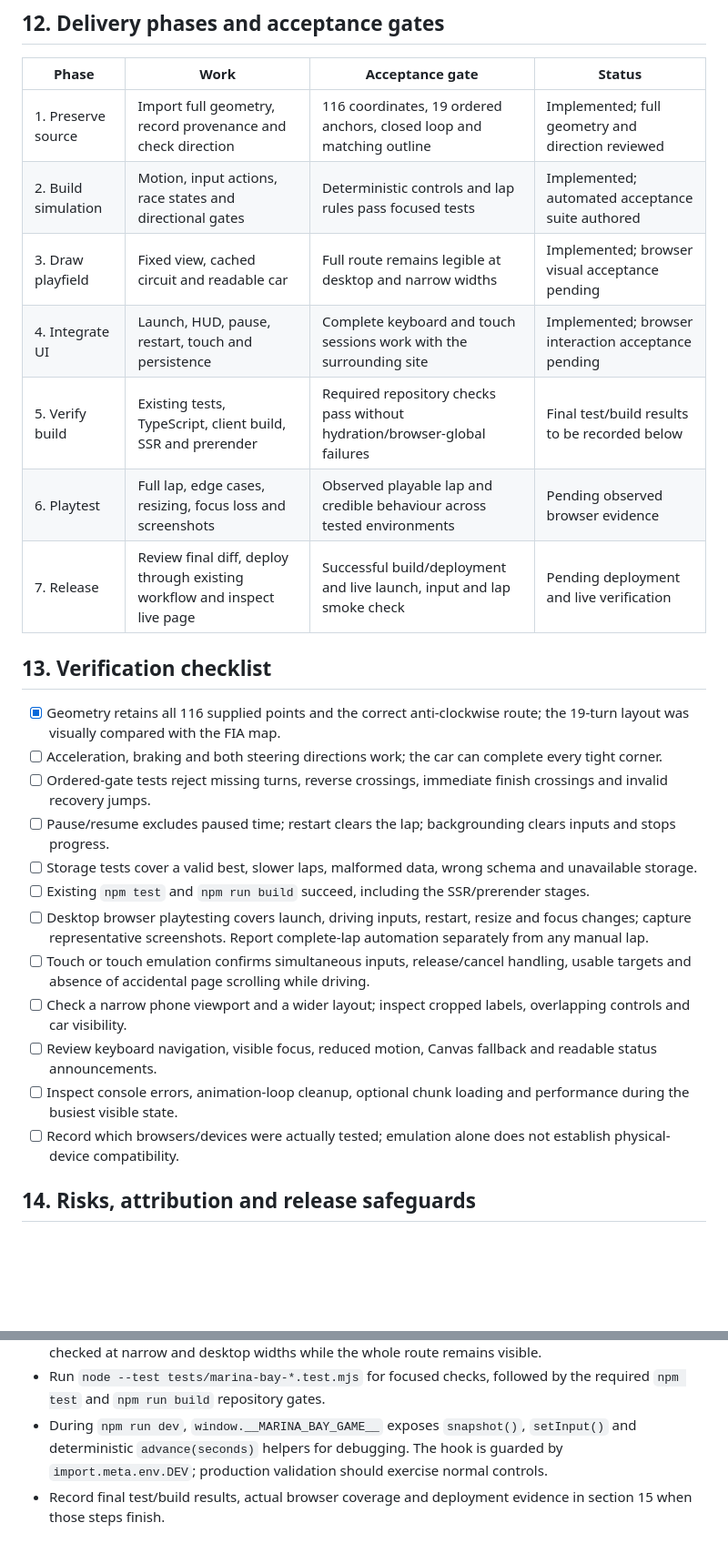
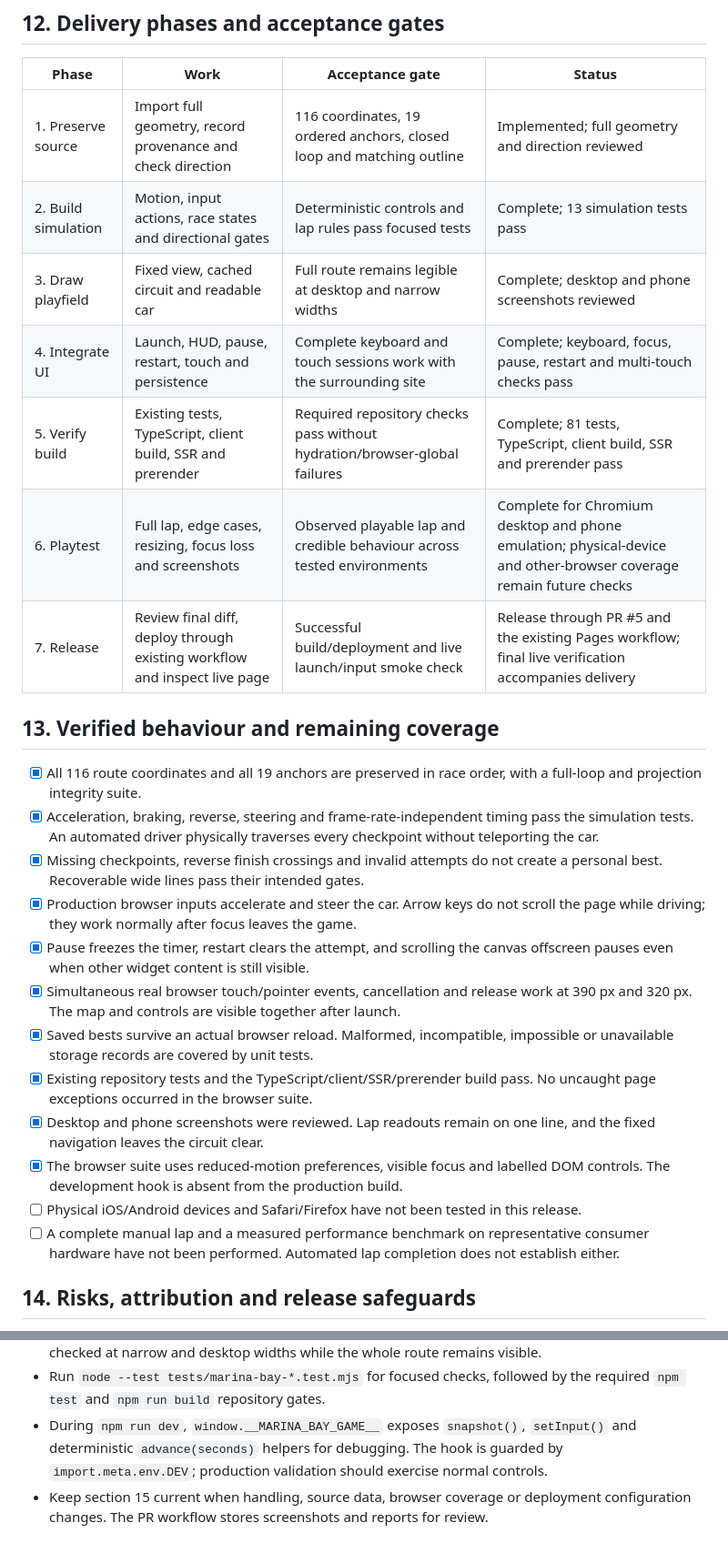
Before and after one commit to Jaelucard/jaelucard.github.io, a Markdown page: docs/marina-bay-game-plan.md, 2 parts joined by grey strips. Shown at 91% size. Drawn GitHub-style; blank space fills up the shorter version.

```diff
--- a/docs/marina-bay-game-plan.md
+++ b/docs/marina-bay-game-plan.md
@@ -219,27 +219,27 @@ Ensure tabbing out, pausing and returning to the portfolio are predictable witho
 | Phase | Work | Acceptance gate | Status |
 | --- | --- | --- | --- |
 | 1. Preserve source | Import full geometry, record provenance and check direction | 116 coordinates, 19 ordered anchors, closed loop and matching outline | Implemented; full geometry and direction reviewed |
-| 2. Build simulation | Motion, input actions, race states and directional gates | Deterministic controls and lap rules pass focused tests | Implemented; automated acceptance suite authored |
-| 3. Draw playfield | Fixed view, cached circuit and readable car | Full route remains legible at desktop and narrow widths | Implemented; browser visual acceptance pending |
-| 4. Integrate UI | Launch, HUD, pause, restart, touch and persistence | Complete keyboard and touch sessions work with the surrounding site | Implemented; browser interaction acceptance pending |
-| 5. Verify build | Existing tests, TypeScript, client build, SSR and prerender | Required repository checks pass without hydration/browser-global failures | Final test/build results to be recorded below |
-| 6. Playtest | Full lap, edge cases, resizing, focus loss and screenshots | Observed playable lap and credible behaviour across tested environments | Pending observed browser evidence |
-| 7. Release | Review final diff, deploy through existing workflow and inspect live page | Successful build/deployment and live launch, input and lap smoke check | Pending deployment and live verification |
+| 2. Build simulation | Motion, input actions, race states and directional gates | Deterministic controls and lap rules pass focused tests | Complete; 13 simulation tests pass |
+| 3. Draw playfield | Fixed view, cached circuit and readable car | Full route remains legible at desktop and narrow widths | Complete; desktop and phone screenshots reviewed |
+| 4. Integrate UI | Launch, HUD, pause, restart, touch and persistence | Complete keyboard and touch sessions work with the surrounding site | Complete; keyboard, focus, pause, restart and multi-touch checks pass |
+| 5. Verify build | Existing tests, TypeScript, client build, SSR and prerender | Required repository checks pass without hydration/browser-global failures | Complete; 81 tests, TypeScript, client build, SSR and prerender pass |
+| 6. Playtest | Full lap, edge cases, resizing, focus loss and screenshots | Observed playable lap and credible behaviour across tested environments | Complete for Chromium desktop and phone emulation; physical-device and other-browser coverage remain future checks |
+| 7. Release | Review final diff, deploy through existing workflow and inspect live page | Successful build/deployment and live launch/input smoke check | Release through PR #5 and the existing Pages workflow; final live verification accompanies delivery |
 
-## 13. Verification checklist
+## 13. Verified behaviour and remaining coverage
 
-- [x] Geometry retains all 116 supplied points and the correct anti-clockwise route; the 19-turn layout was visually compared with the FIA map.
-- [ ] Acceleration, braking and both steering directions work; the car can complete every tight corner.
-- [ ] Ordered-gate tests reject missing turns, reverse crossings, immediate finish crossings and invalid recovery jumps.
-- [ ] Pause/resume excludes paused time; restart clears the lap; backgrounding clears inputs and stops progress.
-- [ ] Storage tests cover a valid best, slower laps, malformed data, wrong schema and unavailable storage.
-- [ ] Existing `npm test` and `npm run build` succeed, including the SSR/prerender stages.
-- [ ] Desktop browser playtesting covers launch, driving inputs, restart, resize and focus changes; capture representative screenshots. Report complete-lap automation separately from any manual lap.
-- [ ] Touch or touch emulation confirms simultaneous inputs, release/cancel handling, usable targets and absence of accidental page scrolling while driving.
-- [ ] Check a narrow phone viewport and a wider layout; inspect cropped labels, overlapping controls and car visibility.
-- [ ] Review keyboard navigation, visible focus, reduced motion, Canvas fallback and readable status announcements.
-- [ ] Inspect console errors, animation-loop cleanup, optional chunk loading and performance during the busiest visible state.
-- [ ] Record which browsers/devices were actually tested; emulation alone does not establish physical-device compatibility.
+- [x] All 116 route coordinates and all 19 anchors are preserved in race order, with a full-loop and projection integrity suite.
+- [x] Acceleration, braking, reverse, steering and frame-rate-independent timing pass the simulation tests. An automated driver physically traverses every checkpoint without teleporting the car.
+- [x] Missing checkpoints, reverse finish crossings and invalid attempts do not create a personal best. Recoverable wide lines pass their intended gates.
+- [x] Production browser inputs accelerate and steer the car. Arrow keys do not scroll the page while driving; they work normally after focus leaves the game.
+- [x] Pause freezes the timer, restart clears the attempt, and scrolling the canvas offscreen pauses even when other widget content is still visible.
+- [x] Simultaneous real browser touch/pointer events, cancellation and release work at 390 px and 320 px. The map and controls are visible together after launch.
+- [x] Saved bests survive an actual browser reload. Malformed, incompatible, impossible or unavailable storage records are covered by unit tests.
+- [x] Existing repository tests and the TypeScript/client/SSR/prerender build pass. No uncaught page exceptions occurred in the browser suite.
+- [x] Desktop and phone screenshots were reviewed. Lap readouts remain on one line, and the fixed navigation leaves the circuit clear.
+- [x] The browser suite uses reduced-motion preferences, visible focus and labelled DOM controls. The development hook is absent from the production build.
+- [ ] Physical iOS/Android devices and Safari/Firefox have not been tested in this release.
+- [ ] A complete manual lap and a measured performance benchmark on representative consumer hardware have not been performed. Automated lap completion does not establish either.
 
 ## 14. Risks, attribution and release safeguards
 
@@ -283,4 +291,4 @@ The implementation is complete, with release gates deliberately recorded separat
 - Use `marina-bay.css` for feature styling and responsive layout. A change in dimensions must be checked at narrow and desktop widths while the whole route remains visible.
 - Run `node --test tests/marina-bay-*.test.mjs` for focused checks, followed by the required `npm test` and `npm run build` repository gates.
 - During `npm run dev`, `window.__MARINA_BAY_GAME__` exposes `snapshot()`, `setInput()` and deterministic `advance(seconds)` helpers for debugging. The hook is guarded by `import.meta.env.DEV`; production validation should exercise normal controls.
-- Record final test/build results, actual browser coverage and deployment evidence in section 15 when those steps finish.
+- Keep section 15 current when handling, source data, browser coverage or deployment configuration changes. The PR workflow stores screenshots and reports for review.
```
Also changed, not shown: other parts of docs/marina-bay-game-plan.md (+22 -14 lines), README.md (+2 -0 lines), docs/images/marina-bay-desktop.png (added), docs/images/marina-bay-mobile.png (added).
